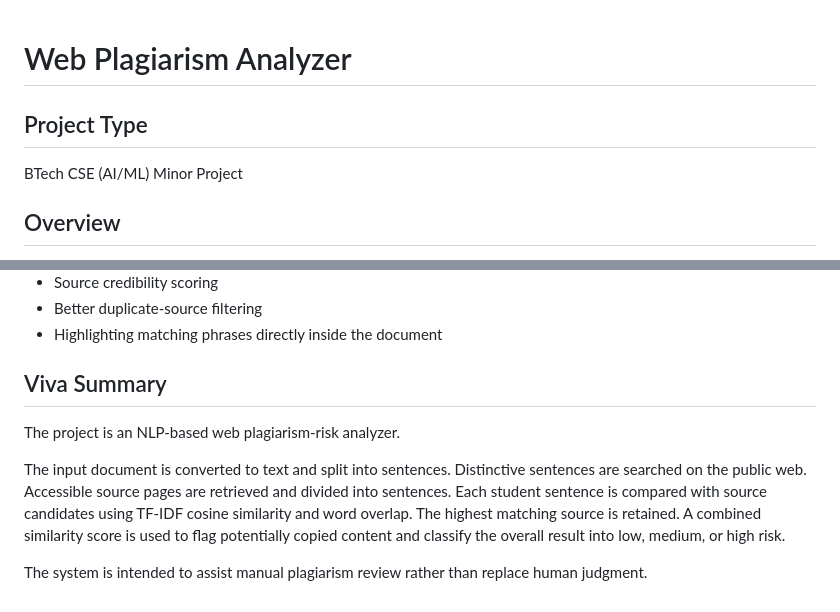
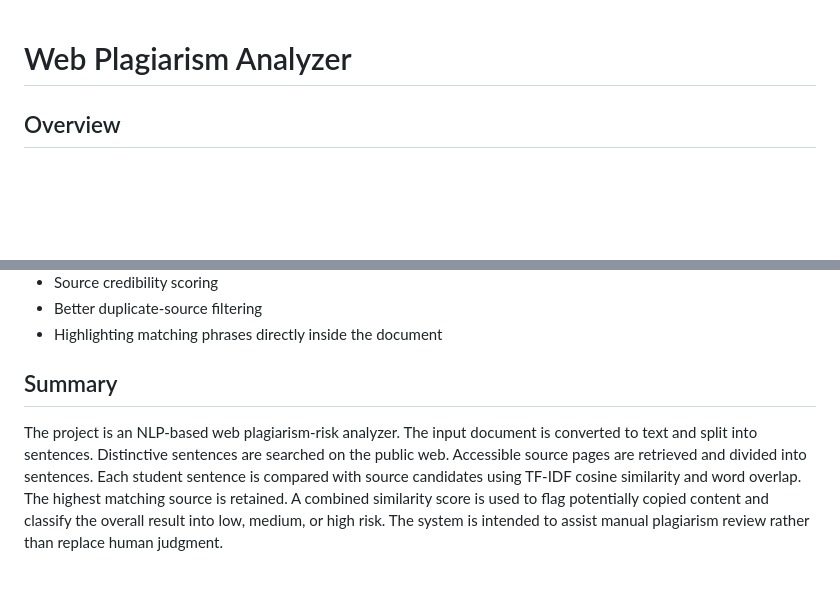
Before and after one commit to jiya-19/web-plagiarism-analyzer, a Markdown page: README.md, 2 parts joined by grey strips. Rendered like a GitHub page; blank space fills up the shorter version.

Commit message:
Revise README

```diff
--- a/README.md
+++ b/README.md
@@ -1,7 +1,4 @@
 # Web Plagiarism Analyzer
-
-## Project Type
-BTech CSE (AI/ML) Minor Project
 
 ## Overview
 
@@ -282,10 +279,6 @@ Possible future improvements include:
 - Better duplicate-source filtering
 - Highlighting matching phrases directly inside the document
 
-## Viva Summary
+## Summary
 
-The project is an NLP-based web plagiarism-risk analyzer.
-
-The input document is converted to text and split into sentences. Distinctive sentences are searched on the public web. Accessible source pages are retrieved and divided into sentences. Each student sentence is compared with source candidates using TF-IDF cosine similarity and word overlap. The highest matching source is retained. A combined similarity score is used to flag potentially copied content and classify the overall result into low, medium, or high risk.
-
-The system is intended to assist manual plagiarism review rather than replace human judgment.
+The project is an NLP-based web plagiarism-risk analyzer. The input document is converted to text and split into sentences. Distinctive sentences are searched on the public web. Accessible source pages are retrieved and divided into sentences. Each student sentence is compared with source candidates using TF-IDF cosine similarity and word overlap. The highest matching source is retained. A combined similarity score is used to flag potentially copied content and classify the overall result into low, medium, or high risk. The system is intended to assist manual plagiarism review rather than replace human judgment.
```
